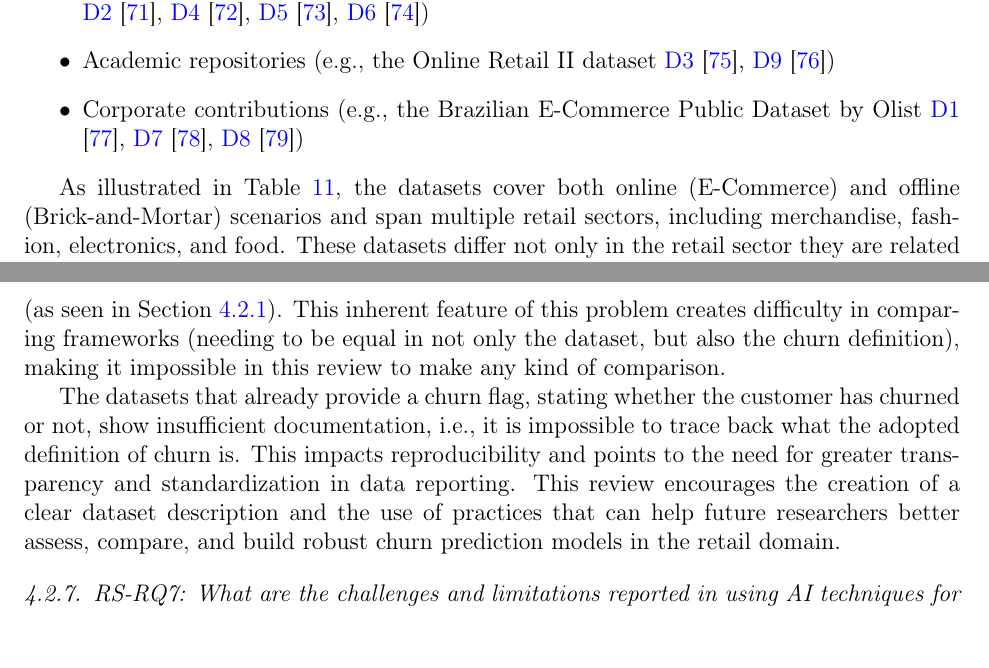
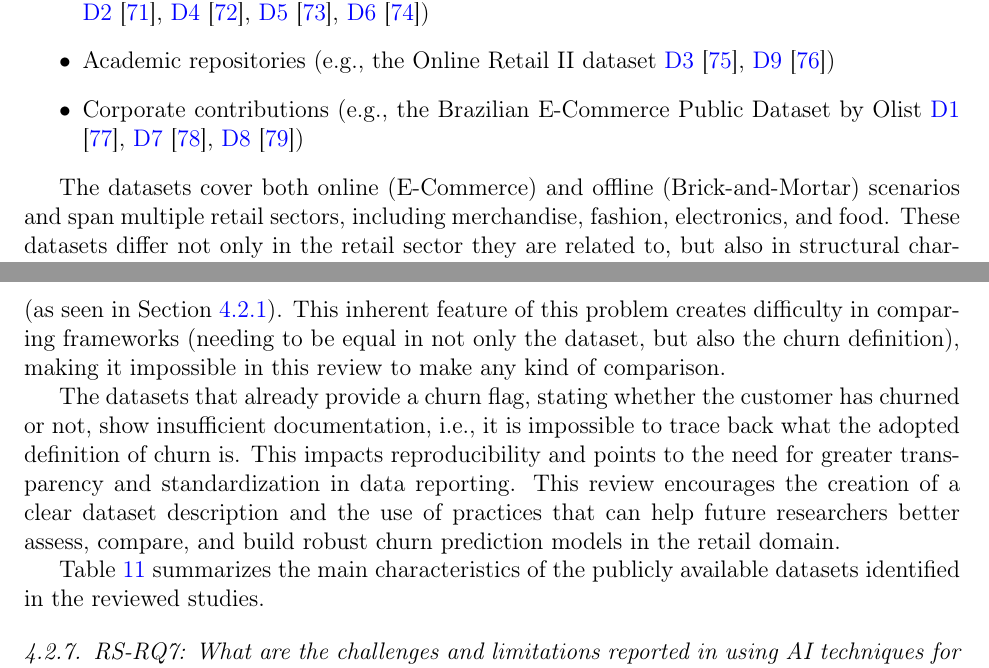
Before and after one commit to SaadOjo/SLR-manuscript, a LaTeX paper (title-page/Anonymized manuscript.tex, which reads sections/04-results.tex): two parts of pages 25 and 26 of 43, joined at a grey line, cut so that both start at the same text, the shorter picture padded with empty space. Compiled offline with pdfLaTeX.

Commit message:
Add explicit reference to Table 14

```diff
--- a/sections/04-results.tex
+++ b/sections/04-results.tex
@@ -297,7 +297,7 @@ Very few papers provide a publicly available dataset (11 out of 41). However, it
 \end{itemize}
 \nocite{Dat1-olist2018brazilian, Dat2-verma2021ecommerce, Dat3-uci2021online, Dat4-retailrocket2017dataset, Dat5-usmani2020pakistan, Dat6-regivm2021retail, Dat7-dunnhumby2021source, Dat8-dunnhumby2021source, Dat9-recsyswiki2015grocery}
 
-As illustrated in Table~\ref{table:available_datasets}, the datasets cover both online (E-Commerce) and offline (Brick-and-Mortar) scenarios and span multiple retail sectors, including merchandise, fashion, electronics, and food. These datasets differ not only in the retail sector they are related to, but also in structural characteristics, going from using only transactional records to multidimensional data including geo-demographic, behavioral, and interactional features. \\
+The datasets cover both online (E-Commerce) and offline (Brick-and-Mortar) scenarios and span multiple retail sectors, including merchandise, fashion, electronics, and food. These datasets differ not only in the retail sector they are related to, but also in structural characteristics, going from using only transactional records to multidimensional data including geo-demographic, behavioral, and interactional features. \\
 It is interesting to note that the majority of the datasets are real-world datasets, but there is also a single synthetic dataset (i.e., the Retail Transaction Data) that is also used, showing attempts to simulate realistic churn behaviors for research purposes when actual data is limited or confidential.
 
 % DISCUSSION TOPIC? These synthetic datasets could be particularly useful for controlled experimentation and benchmarking if big and complex enough.
@@ -306,6 +306,8 @@ This research question clearly uncovered the difficulties associated with the ch
 
 The datasets that already provide a churn flag, stating whether the customer has churned or not, show insufficient documentation, i.e., it is impossible to trace back what the adopted definition of churn is. This impacts reproducibility and points to the need for greater transparency and standardization in data reporting.
 This review encourages the creation of a clear dataset description and the use of practices that can help future researchers better assess, compare, and build robust churn prediction models in the retail domain.
+
+Table~\ref{table:available_datasets} summarizes the main characteristics of the publicly available datasets identified in the reviewed studies.
 
 \input{tables/04-available-datasets}
 
```
Also changed, not shown: main-ijim-di.pdf.
